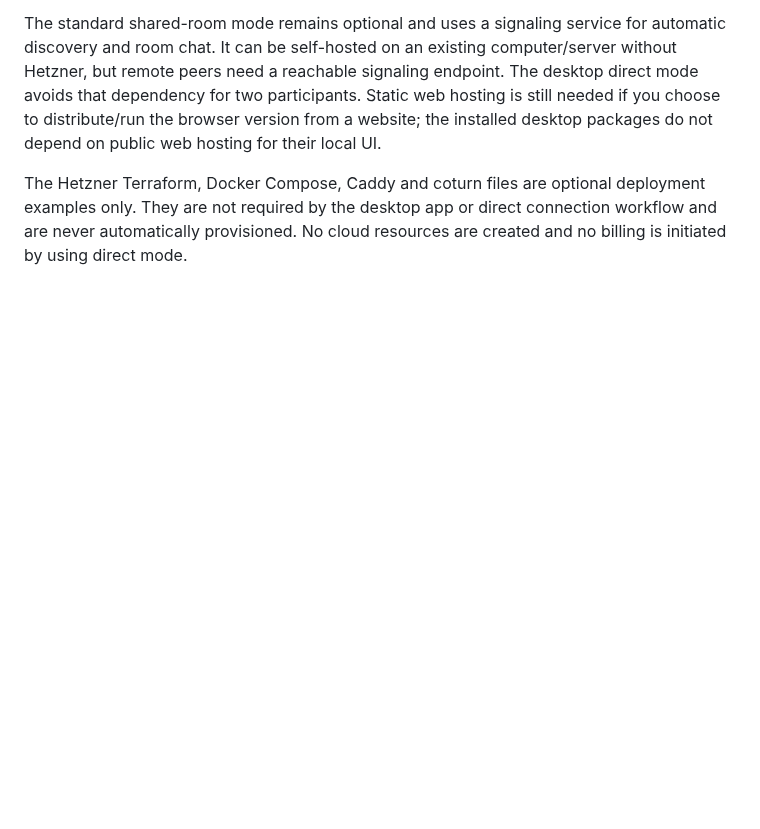
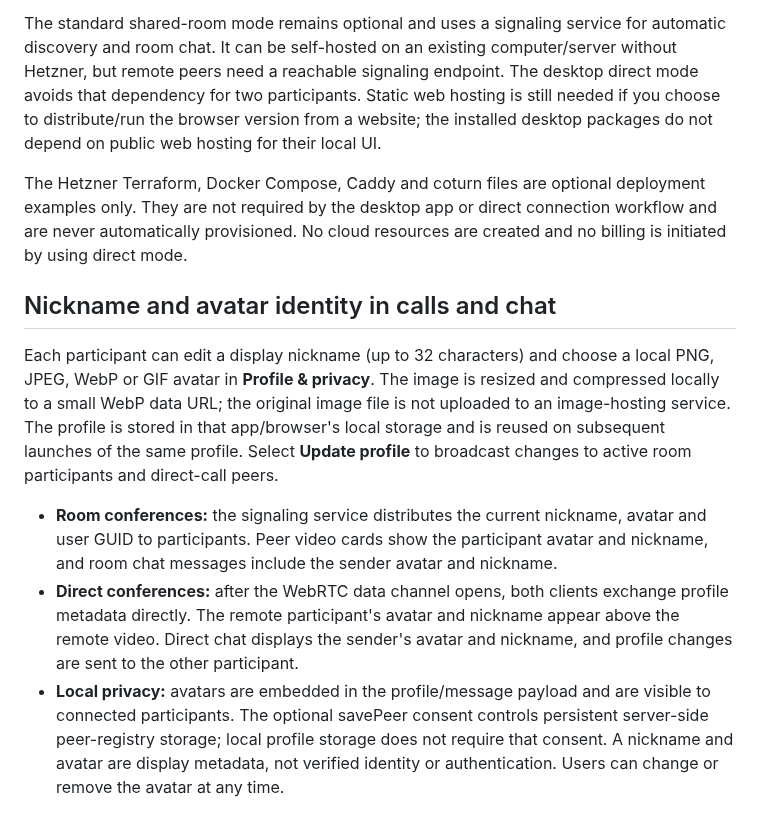
Before and after one commit to amerhwitat/test, a Markdown page: voiceconnect-p2p/README.md, the part around the change. Rendered like a GitHub page; blank space fills up the shorter version.

Commit message:
docs(profile): explain nickname and avatar in rooms and direct calls

```diff
--- a/voiceconnect-p2p/README.md
+++ b/voiceconnect-p2p/README.md
@@ -231,3 +231,12 @@ The offer and answer include gathered ICE candidates and must be exchanged as co
 The standard shared-room mode remains optional and uses a signaling service for automatic discovery and room chat. It can be self-hosted on an existing computer/server without Hetzner, but remote peers need a reachable signaling endpoint. The desktop direct mode avoids that dependency for two participants. Static web hosting is still needed if you choose to distribute/run the browser version from a website; the installed desktop packages do not depend on public web hosting for their local UI.
 
 The Hetzner Terraform, Docker Compose, Caddy and coturn files are optional deployment examples only. They are not required by the desktop app or direct connection workflow and are never automatically provisioned. No cloud resources are created and no billing is initiated by using direct mode.
+
+
+## Nickname and avatar identity in calls and chat
+
+Each participant can edit a display nickname (up to 32 characters) and choose a local PNG, JPEG, WebP or GIF avatar in **Profile & privacy**. The image is resized and compressed locally to a small WebP data URL; the original image file is not uploaded to an image-hosting service. The profile is stored in that app/browser's local storage and is reused on subsequent launches of the same profile. Select **Update profile** to broadcast changes to active room participants and direct-call peers.
+
+- **Room conferences:** the signaling service distributes the current nickname, avatar and user GUID to participants. Peer video cards show the participant avatar and nickname, and room chat messages include the sender avatar and nickname.
+- **Direct conferences:** after the WebRTC data channel opens, both clients exchange profile metadata directly. The remote participant's avatar and nickname appear above the remote video. Direct chat displays the sender's avatar and nickname, and profile changes are sent to the other participant.
+- **Local privacy:** avatars are embedded in the profile/message payload and are visible to connected participants. The optional savePeer consent controls persistent server-side peer-registry storage; local profile storage does not require that consent. A nickname and avatar are display metadata, not verified identity or authentication. Users can change or remove the avatar at any time.
```
